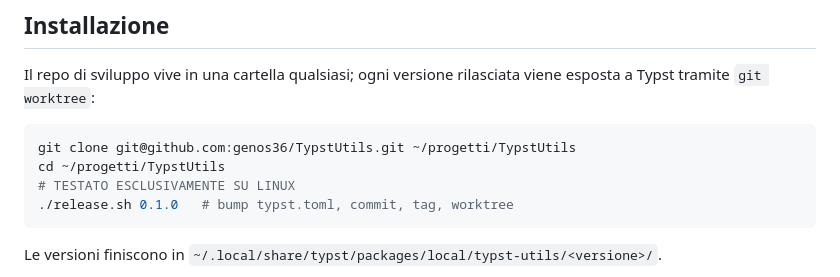
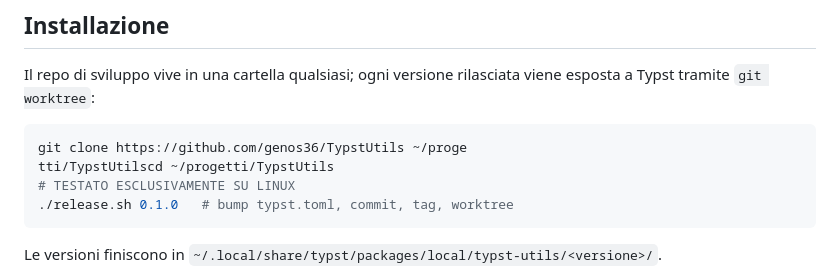
Before and after one commit to genos36/TypstUtils, a Markdown page: README.md, the part around the change. Drawn GitHub-style.

Commit message:
Change git clone command to HTTPS
Updated clone command to use HTTPS and fixed formatting.

````diff
--- a/README.md
+++ b/README.md
@@ -12,8 +12,8 @@ Il repo di sviluppo vive in una cartella qualsiasi; ogni versione rilasciata
 viene esposta a Typst tramite `git worktree`:
 
 ```bash
-git clone git@github.com:genos36/TypstUtils.git ~/progetti/TypstUtils
-cd ~/progetti/TypstUtils
+git clone https://github.com/genos36/TypstUtils ~/proge
+tti/TypstUtilscd ~/progetti/TypstUtils
 # TESTATO ESCLUSIVAMENTE SU LINUX
 ./release.sh 0.1.0   # bump typst.toml, commit, tag, worktree
 ```
````
